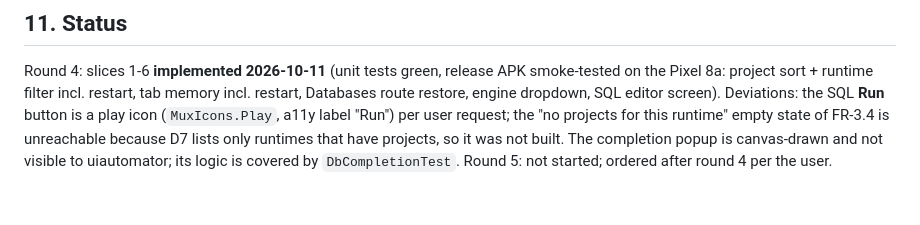
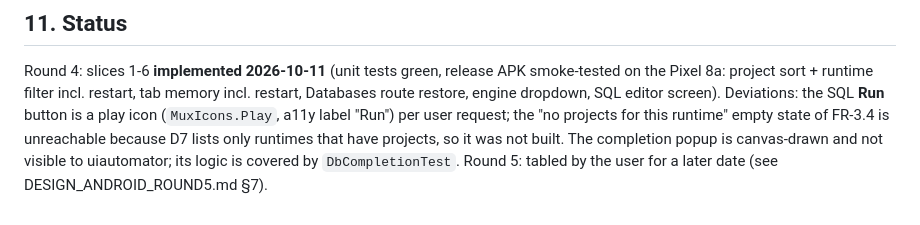
Before and after one commit to Dev-Station-One/DevStationOne, a Markdown page: docs/DESIGN_ANDROID_ROUND4.md, the part around the change. GitHub-like rendering.

```diff
--- a/docs/DESIGN_ANDROID_ROUND4.md
+++ b/docs/DESIGN_ANDROID_ROUND4.md
@@ -317,4 +317,4 @@ a11y label "Run") per user request; the "no projects for this runtime" empty
 state of FR-3.4 is unreachable because D7 lists only runtimes that have
 projects, so it was not built. The completion popup is canvas-drawn and
 not visible to uiautomator; its logic is covered by `DbCompletionTest`.
-Round 5: not started; ordered after round 4 per the user.
+Round 5: tabled by the user for a later date (see DESIGN_ANDROID_ROUND5.md §7).
```
Also changed, not shown: docs/DESIGN_ANDROID_ROUND5.md (+3 -2 lines).
